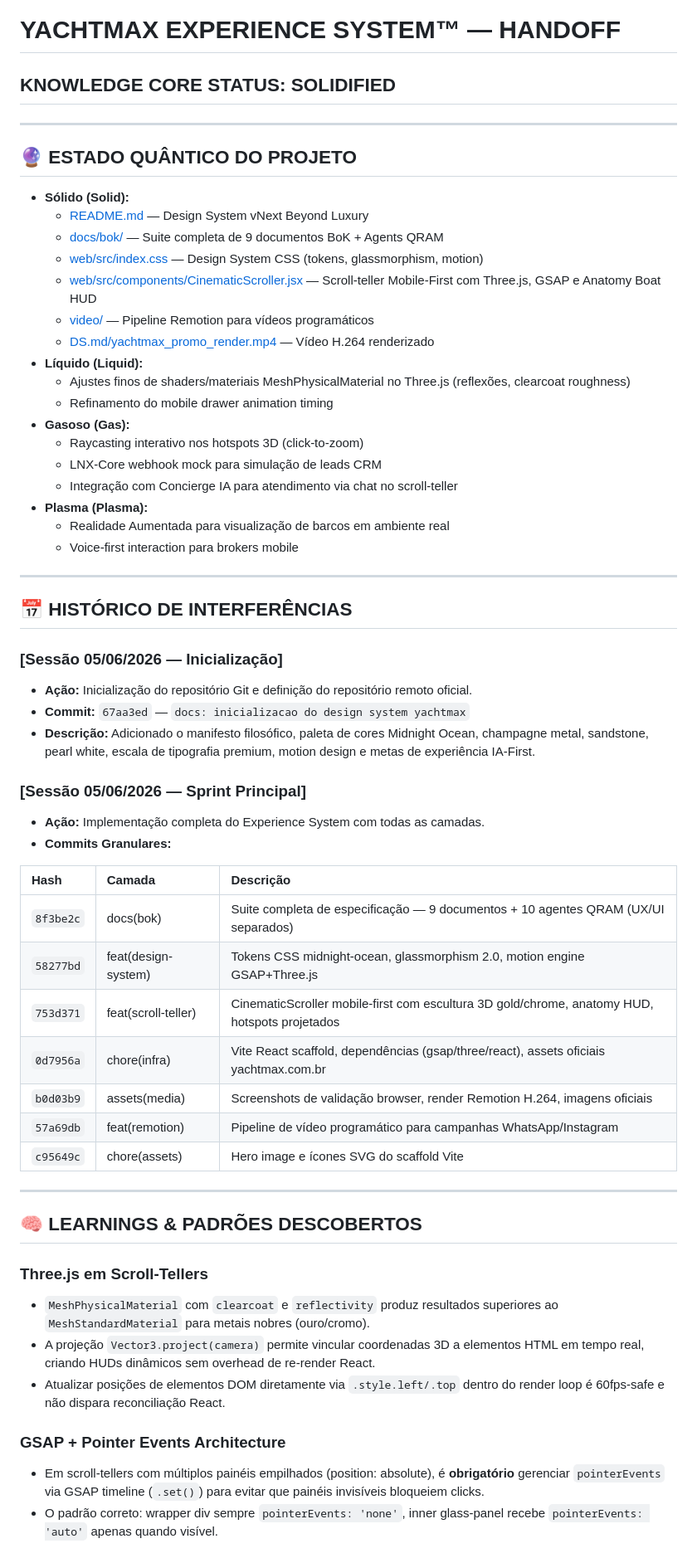
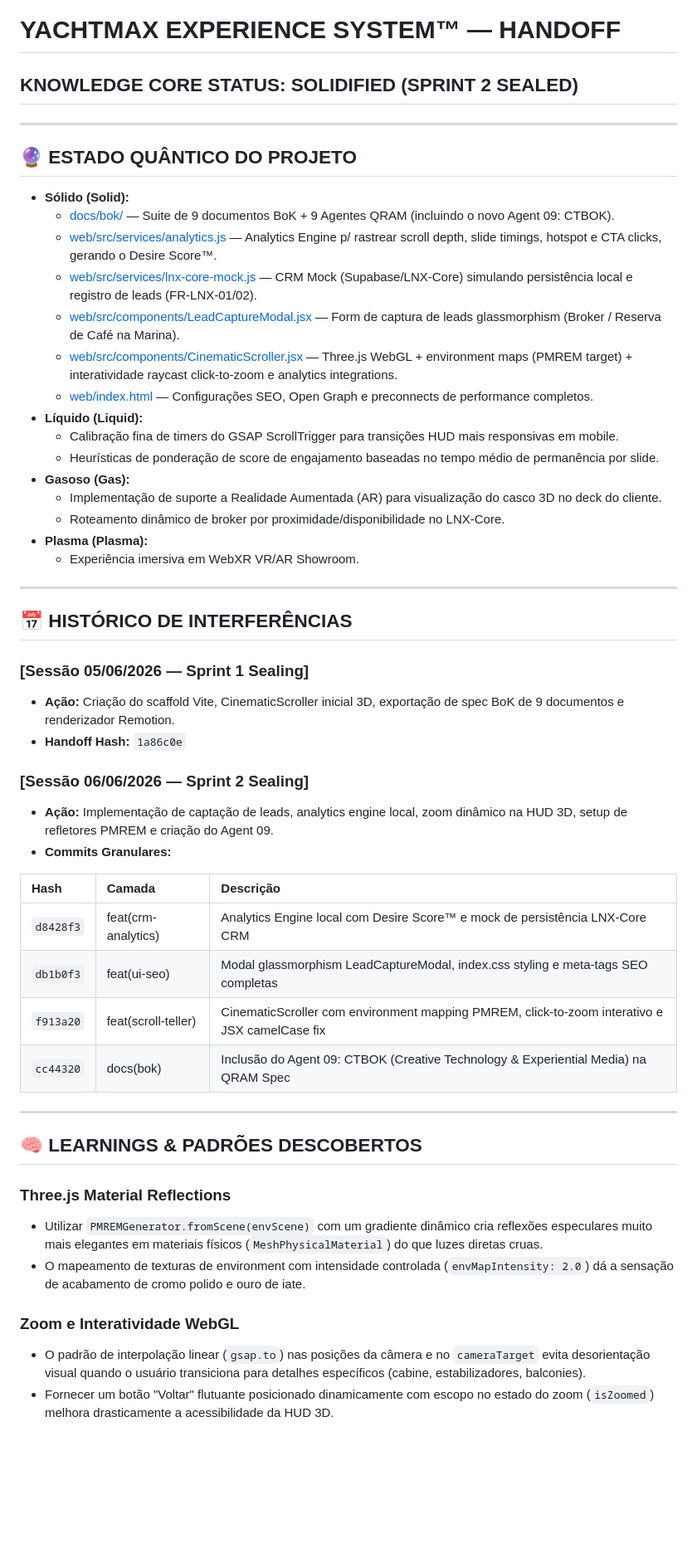
Before and after one commit to gabrielZarattini/YACHTMAX-EXPERIENCE-SYSTEM-, a Markdown page: HANDOFF.md, the part around one of its changes. Shown at 83% size. Drawn GitHub-style; blank space fills up the shorter version.

Commit message:
docs(handoff): seal Sprint 2 progress in HANDOFF.md
- Updated quantum state (Solid/Liquid/Gas/Plasma).
- Logged new commits corresponding to analytics, lead capture, environment mapping, camera zoom, and Agent 09.
- Documented key learnings and next steps for Sprint 3.

```diff
--- a/HANDOFF.md
+++ b/HANDOFF.md
@@ -1,61 +1,54 @@
 # YACHTMAX EXPERIENCE SYSTEM™ — HANDOFF
-## KNOWLEDGE CORE STATUS: SOLIDIFIED
+## KNOWLEDGE CORE STATUS: SOLIDIFIED (SPRINT 2 SEALED)
 
 ---
 
 ## 🔮 ESTADO QUÂNTICO DO PROJETO
 
 *   **Sólido (Solid):**
-    *   [README.md](file:///c:/Users/gabri/OneDrive%20-%20OKEAN%20ESTALEIRO%20S.A/Onedrive%20OKEAN%20-%20Marketing/Elementos%20Gr%C3%A1ficos/03%20-%20YACHTMAX/03-%20Experience%20System/README.md) — Design System vNext Beyond Luxury
-    *   [docs/bok/](file:///c:/Users/gabri/OneDrive%20-%20OKEAN%20ESTALEIRO%20S.A/Onedrive%20OKEAN%20-%20Marketing/Elementos%20Gr%C3%A1ficos/03%20-%20YACHTMAX/03-%20Experience%20System/docs/bok/yachtmax-experience-system/) — Suite completa de 9 documentos BoK + Agents QRAM
-    *   [web/src/index.css](file:///c:/Users/gabri/OneDrive%20-%20OKEAN%20ESTALEIRO%20S.A/Onedrive%20OKEAN%20-%20Marketing/Elementos%20Gr%C3%A1ficos/03%20-%20YACHTMAX/03-%20Experience%20System/web/src/index.css) — Design System CSS (tokens, glassmorphism, motion)
-    *   [web/src/components/CinematicScroller.jsx](file:///c:/Users/gabri/OneDrive%20-%20OKEAN%20ESTALEIRO%20S.A/Onedrive%20OKEAN%20-%20Marketing/Elementos%20Gr%C3%A1ficos/03%20-%20YACHTMAX/03-%20Experience%20System/web/src/components/CinematicScroller.jsx) — Scroll-teller Mobile-First com Three.js, GSAP e Anatomy Boat HUD
-    *   [video/](file:///c:/Users/gabri/OneDrive%20-%20OKEAN%20ESTALEIRO%20S.A/Onedrive%20OKEAN%20-%20Marketing/Elementos%20Gr%C3%A1ficos/03%20-%20YACHTMAX/03-%20Experience%20System/video/) — Pipeline Remotion para vídeos programáticos
-    *   [DS.md/yachtmax_promo_render.mp4](file:///c:/Users/gabri/OneDrive%20-%20OKEAN%20ESTALEIRO%20S.A/Onedrive%20OKEAN%20-%20Marketing/Elementos%20Gr%C3%A1ficos/03%20-%20YACHTMAX/03-%20Experience%20System/DS.md/yachtmax_promo_render.mp4) — Vídeo H.264 renderizado
+    *   [docs/bok/](file:///c:/Users/gabri/OneDrive%20-%20OKEAN%20ESTALEIRO%20S.A/Onedrive%20OKEAN%20-%20Marketing/Elementos%20Gr%C3%A1ficos/03%20-%20YACHTMAX/03-%20Experience%20System/docs/bok/yachtmax-experience-system/) — Suite de 9 documentos BoK + 9 Agentes QRAM (incluindo o novo Agent 09: CTBOK).
+    *   [web/src/services/analytics.js](file:///c:/Users/gabri/OneDrive%20-%20OKEAN%20ESTALEIRO%20S.A/Onedrive%20OKEAN%20-%20Marketing/Elementos%20Gr%C3%A1ficos/03%20-%20YACHTMAX/03-%20Experience%20System/web/src/services/analytics.js) — Analytics Engine p/ rastrear scroll depth, slide timings, hotspot e CTA clicks, gerando o Desire Score™.
+    *   [web/src/services/lnx-core-mock.js](file:///c:/Users/gabri/OneDrive%20-%20OKEAN%20ESTALEIRO%20S.A/Onedrive%20OKEAN%20-%20Marketing/Elementos%20Gr%C3%A1ficos/03%20-%20YACHTMAX/03-%20Experience%20System/web/src/services/lnx-core-mock.js) — CRM Mock (Supabase/LNX-Core) simulando persistência local e registro de leads (FR-LNX-01/02).
+    *   [web/src/components/LeadCaptureModal.jsx](file:///c:/Users/gabri/OneDrive%20-%20OKEAN%20ESTALEIRO%20S.A/Onedrive%20OKEAN%20-%20Marketing/Elementos%20Gr%C3%A1ficos/03%20-%20YACHTMAX/03-%20Experience%20System/web/src/components/LeadCaptureModal.jsx) — Form de captura de leads glassmorphism (Broker / Reserva de Café na Marina).
+    *   [web/src/components/CinematicScroller.jsx](file:///c:/Users/gabri/OneDrive%20-%20OKEAN%20ESTALEIRO%20S.A/Onedrive%20OKEAN%20-%20Marketing/Elementos%20Gr%C3%A1ficos/03%20-%20YACHTMAX/03-%20Experience%20System/web/src/components/CinematicScroller.jsx) — Three.js WebGL + environment maps (PMREM target) + interatividade raycast click-to-zoom e analytics integrations.
+    *   [web/index.html](file:///c:/Users/gabri/OneDrive%20-%20OKEAN%20ESTALEIRO%20S.A/Onedrive%20OKEAN%20-%20Marketing/Elementos%20Gr%C3%A1ficos/03%20-%20YACHTMAX/03-%20Experience%20System/web/index.html) — Configurações SEO, Open Graph e preconnects de performance completos.
 *   **Líquido (Liquid):**
-    *   Ajustes finos de shaders/materiais MeshPhysicalMaterial no Three.js (reflexões, clearcoat roughness)
-    *   Refinamento do mobile drawer animation timing
+    *   Calibração fina de timers do GSAP ScrollTrigger para transições HUD mais responsivas em mobile.
+    *   Heurísticas de ponderação de score de engajamento baseadas no tempo médio de permanência por slide.
 *   **Gasoso (Gas):**
-    *   Raycasting interativo nos hotspots 3D (click-to-zoom)
-    *   LNX-Core webhook mock para simulação de leads CRM
-    *   Integração com Concierge IA para atendimento via chat no scroll-teller
+    *   Implementação de suporte a Realidade Aumentada (AR) para visualização do casco 3D no deck do cliente.
+    *   Roteamento dinâmico de broker por proximidade/disponibilidade no LNX-Core.
 *   **Plasma (Plasma):**
-    *   Realidade Aumentada para visualização de barcos em ambiente real
-    *   Voice-first interaction para brokers mobile
+    *   Experiência imersiva em WebXR VR/AR Showroom.
 
 ---
 
 ## 📅 HISTÓRICO DE INTERFERÊNCIAS
 
-### [Sessão 05/06/2026 — Inicialização]
-*   **Ação:** Inicialização do repositório Git e definição do repositório remoto oficial.
-*   **Commit:** `67aa3ed` — `docs: inicializacao do design system yachtmax`
-*   **Descrição:** Adicionado o manifesto filosófico, paleta de cores Midnight Ocean, champagne metal, sandstone, pearl white, escala de tipografia premium, motion design e metas de experiência IA-First.
+### [Sessão 05/06/2026 — Sprint 1 Sealing]
+*   **Ação:** Criação do scaffold Vite, CinematicScroller inicial 3D, exportação de spec BoK de 9 documentos e renderizador Remotion.
+*   **Handoff Hash:** `1a86c0e`
 
-### [Sessão 05/06/2026 — Sprint Principal]
-*   **Ação:** Implementação completa do Experience System com todas as camadas.
+### [Sessão 06/06/2026 — Sprint 2 Sealing]
+*   **Ação:** Implementação de captação de leads, analytics engine local, zoom dinâmico na HUD 3D, setup de refletores PMREM e criação do Agent 09.
 *   **Commits Granulares:**
 
 | Hash | Camada | Descrição |
 |:-----|:-------|:----------|
-| `8f3be2c` | docs(bok) | Suite completa de especificação — 9 documentos + 10 agentes QRAM (UX/UI separados) |
-| `58277bd` | feat(design-system) | Tokens CSS midnight-ocean, glassmorphism 2.0, motion engine GSAP+Three.js |
-| `753d371` | feat(scroll-teller) | CinematicScroller mobile-first com escultura 3D gold/chrome, anatomy HUD, hotspots projetados |
-| `0d7956a` | chore(infra) | Vite React scaffold, dependências (gsap/three/react), assets oficiais yachtmax.com.br |
-| `b0d03b9` | assets(media) | Screenshots de validação browser, render Remotion H.264, imagens oficiais |
-| `57a69db` | feat(remotion) | Pipeline de vídeo programático para campanhas WhatsApp/Instagram |
-| `c95649c` | chore(assets) | Hero image e ícones SVG do scaffold Vite |
+| `d8428f3` | feat(crm-analytics) | Analytics Engine local com Desire Score™ e mock de persistência LNX-Core CRM |
+| `db1b0f3` | feat(ui-seo) | Modal glassmorphism LeadCaptureModal, index.css styling e meta-tags SEO completas |
+| `f913a20` | feat(scroll-teller) | CinematicScroller com environment mapping PMREM, click-to-zoom interativo e JSX camelCase fix |
+| `cc44320` | docs(bok) | Inclusão do Agent 09: CTBOK (Creative Technology & Experiential Media) na QRAM Spec |
 
 ---
 
 ## 🧠 LEARNINGS & PADRÕES DESCOBERTOS
 
-### Three.js em Scroll-Tellers
-- `MeshPhysicalMaterial` com `clearcoat` e `reflectivity` produz resultados superiores ao `MeshStandardMaterial` para metais nobres (ouro/cromo).
-- A projeção `Vector3.project(camera)` permite vincular coordenadas 3D a elementos HTML em tempo real, criando HUDs dinâmicos sem overhead de re-render React.
-- Atualizar posições de elementos DOM diretamente via `.style.left/.top` dentro do render loop é 60fps-safe e não dispara reconciliação React.
+### Three.js Material Reflections
+- Utilizar `PMREMGenerator.fromScene(envScene)` com um gradiente dinâmico cria reflexões especulares muito mais elegantes em materiais físicos (`MeshPhysicalMaterial`) do que luzes diretas cruas.
+- O mapeamento de texturas de environment com intensidade controlada (`envMapIntensity: 2.0`) dá a sensação de acabamento de cromo polido e ouro de iate.
 
-### GSAP + Pointer Events Architecture
-- Em scroll-tellers com múltiplos painéis empilhados (position: absolute), é **obrigatório** gerenciar `pointerEvents` via GSAP timeline (`.set()`) para evitar que painéis invisíveis bloqueiem clicks.
-- O padrão correto: wrapper div sempre `pointerEvents: 'none'`, inner glass-panel recebe `pointerEvents: 'auto'` apenas quando visível.
+### Zoom e Interatividade WebGL
+- O padrão de interpolação linear (`gsap.to`) nas posições da câmera e no `cameraTarget` evita desorientação visual quando o usuário transiciona para detalhes específicos (cabine, estabilizadores, balconies).
+- Fornecer um botão "Voltar" flutuante posicionado dinamicamente com escopo no estado do zoom (`isZoomed`) melhora drasticamente a acessibilidade da HUD 3D.
 
```
Also changed, not shown: other parts of HANDOFF.md (+9 -12 lines).
